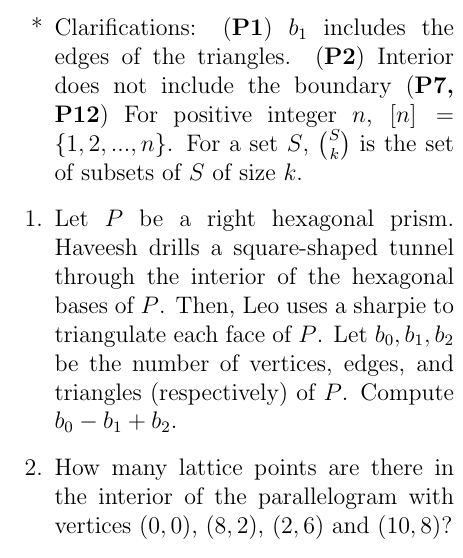
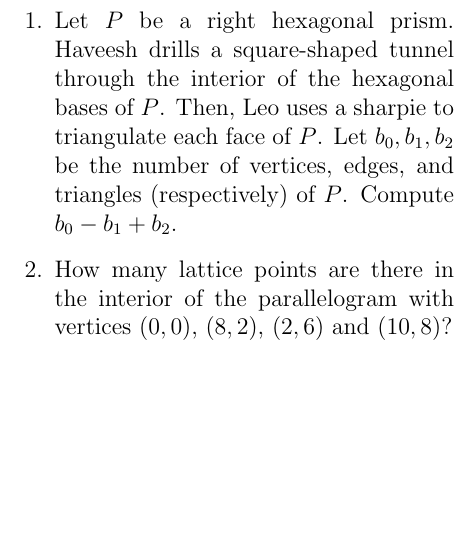
Before and after one commit to clusteralgebra/Computer-Science, a LaTeX problem sheet (LaTeX/PSet_Templates/type1.tex): part of one column of the page, cut at the place of the change, the shorter picture padded with empty space. Compiled offline with pdfLaTeX.

Commit message:
Update type1.tex

```diff
--- a/LaTeX/PSet_Templates/type1.tex
+++ b/LaTeX/PSet_Templates/type1.tex
@@ -18,7 +18,6 @@
 
 \begin{multicols}{2}
 \begin{enumerate}
-\item[*] Clarifications: (\textbf{P1}) $b_1$ includes the edges of the triangles. (\textbf{P2}) Interior does not include the boundary (\textbf{P7, P12}) For positive integer $n$, $[n] = \{1, 2, ..., n\}$. For a set $S$,  $\binom{S}{k}$ is the set of subsets of $S$ of size $k$.
 
 \item Let $P$ be a right hexagonal prism. Haveesh drills a square-shaped tunnel through the interior of the hexagonal bases of $P$. Then, Leo uses a sharpie to triangulate each face of $P$. Let $b_0, b_1, b_2$ be the number of vertices, edges, and triangles (respectively) of $P$. Compute $b_0 - b_1 + b_2$.
 
```
Also changed, not shown: LaTeX/PSet_Templates/type1.tex (1 more changed lines).
